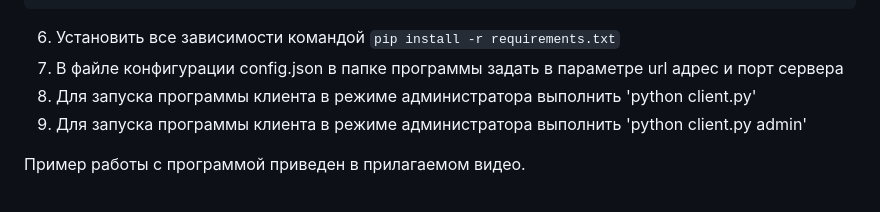
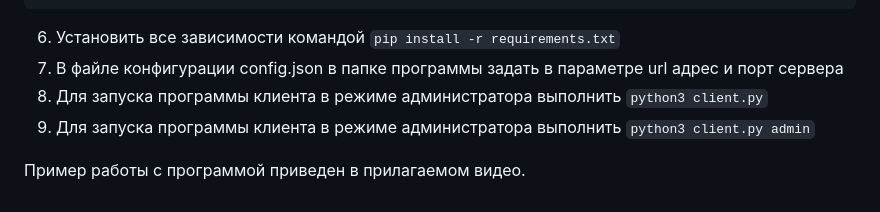
Before and after one commit to DaniilRen/task-manager, a Markdown page: README.md, the part around the change. Rendered like a GitHub page.

````diff
--- a/README.md
+++ b/README.md
@@ -42,7 +42,7 @@ source venv/bin/activate
 ```
 6. Установить все зависимости командой `pip install -r requirements.txt`
 8. В файле конфигурации config.json в папке программы задать в параметре url адрес и порт сервера
-8. Для запуска программы клиента в режиме администратора выполнить 'python client.py'
-9. Для запуска программы клиента в режиме администратора выполнить 'python client.py admin'
+8. Для запуска программы клиента в режиме администратора выполнить `python3 client.py`
+9. Для запуска программы клиента в режиме администратора выполнить `python3 client.py admin`
 
 Пример работы с программой приведен в прилагаемом видео.
````
